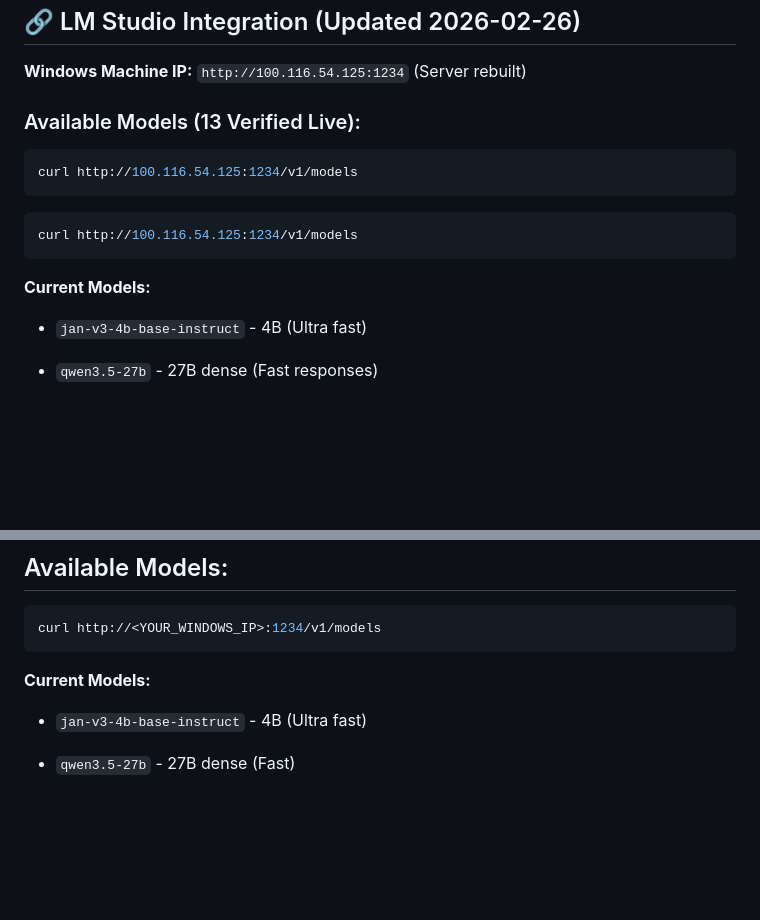
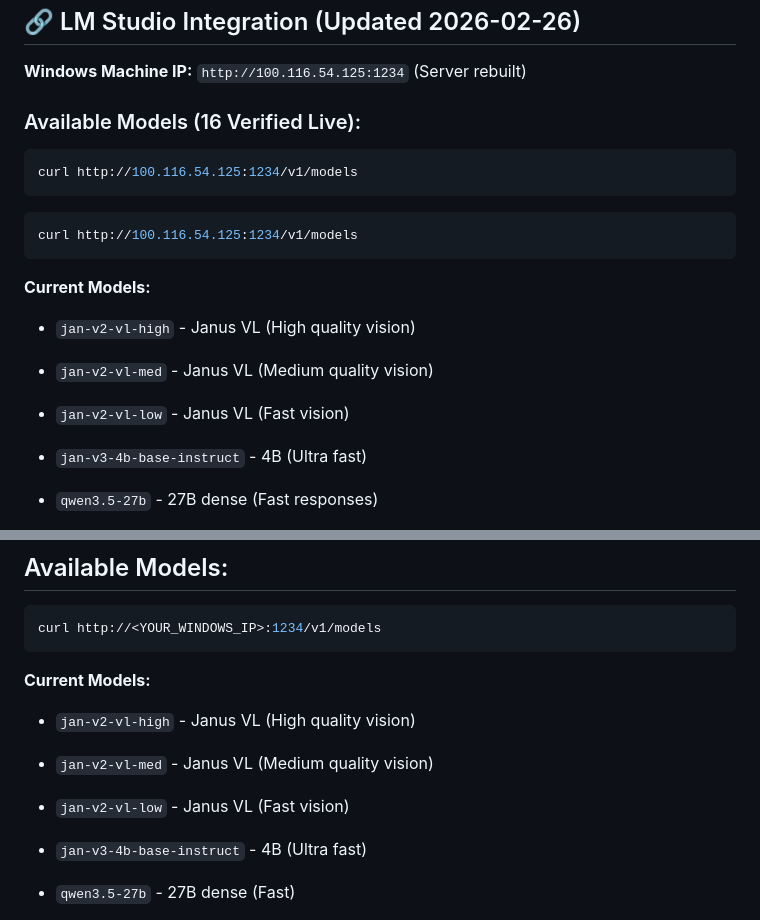
Before and after one commit to Franzferdinan51/CannaAI, a Markdown page: docs/guides/README-OPENCLAW.md, 2 parts joined by grey strips. Rendered like a GitHub page; blank space fills up the shorter version.

Commit message:
🔄 Added Janus VL Models (3 new)
Total: 16 models (was 13)

✅ Added:
- jan-v2-vl-high (Janus VL - High quality)
- jan-v2-vl-med (Janus VL - Medium)
- jan-v2-vl-low (Janus VL - Fast)

All Janus VL vision models now available for different quality/speed tradeoffs.

Files: README-OPENCLAW.md, TOOLS.md, AGENTS.md, MEMORY.md

````diff
--- a/docs/guides/README-OPENCLAW.md
+++ b/docs/guides/README-OPENCLAW.md
@@ -367,7 +367,7 @@ curl -X GET "https://dashscope-intl.aliyuncs.com/api/v1/models" \
 
 **Windows Machine IP:** `http://100.116.54.125:1234` (Server rebuilt)
 
-### Available Models (13 Verified Live):
+### Available Models (16 Verified Live):
 ```bash
 curl http://100.116.54.125:1234/v1/models
 ```
@@ -377,6 +377,10 @@ curl http://100.116.54.125:1234/v1/models
 ```
 
 **Current Models:**
+- `jan-v2-vl-high` - Janus VL (High quality vision)
+- `jan-v2-vl-med` - Janus VL (Medium quality vision)
+- `jan-v2-vl-low` - Janus VL (Fast vision)
+
 - `jan-v3-4b-base-instruct` - 4B (Ultra fast)
 
 - `qwen3.5-27b` - 27B dense (Fast responses)
@@ -414,6 +418,10 @@ curl http://<YOUR_WINDOWS_IP>:1234/v1/models
 ```
 
 **Current Models:**
+- `jan-v2-vl-high` - Janus VL (High quality vision)
+- `jan-v2-vl-med` - Janus VL (Medium quality vision)
+- `jan-v2-vl-low` - Janus VL (Fast vision)
+
 - `jan-v3-4b-base-instruct` - 4B (Ultra fast)
 
 - `qwen3.5-27b` - 27B dense (Fast)
````
